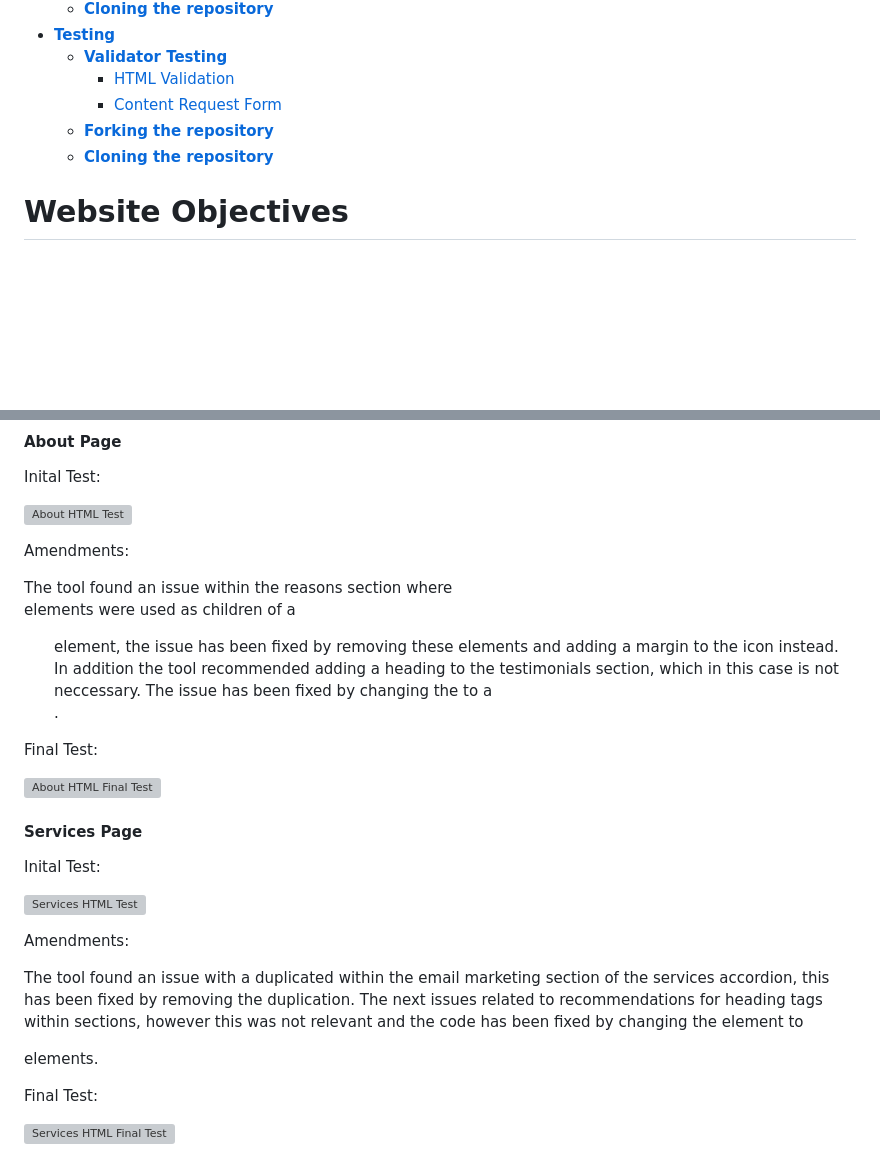
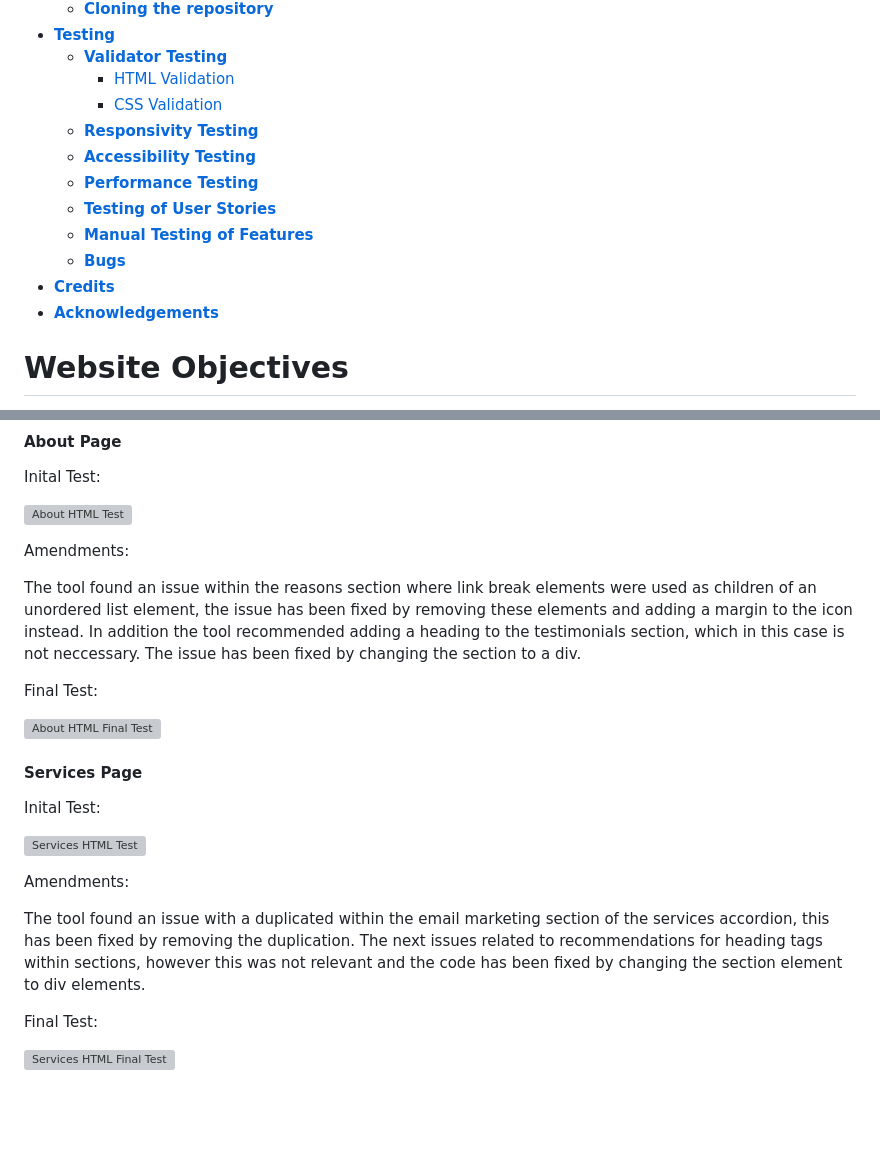
Before and after one commit to SophieMcGee/sophie-mcgee-copywriting, a Markdown page: README.md, 2 parts joined by grey strips. GitHub-like rendering; blank space fills up the shorter version; grey boxes are pictures that could not be loaded.

Commit message:
Finalise content page links within readme

```diff
--- a/README.md
+++ b/README.md
@@ -65,9 +65,15 @@ The live site can be viewed here - <a href="https://sophiemcgee.github.io/sophie
 * [**Testing**](<#testing>)
     * [**Validator Testing**](<#validator-testing>)
         * [HTML Validation](<#html-validation>)
-        * [Content Request Form](<#content-request-form>)
-    * [**Forking the repository**](<#forking-the-repository>)
-    * [**Cloning the repository**](<#cloning-the-repository>)
+        * [CSS Validation](<#css-validation>)
+    * [**Responsivity Testing**](<#responsivity-testing>)
+    * [**Accessibility Testing**](<#accessibility-testing>)
+    * [**Performance Testing**](<#performance-testing>)
+    * [**Testing of User Stories**](<#testing-of-user-stories>)
+    * [**Manual Testing of Features**](<#manual-testing-of-features>)
+    * [**Bugs**](<#bugs>)
+* [**Credits**](<#credits>)
+* [**Acknowledgements**](<#acknowledgements>)
 
 
 # Website Objectives
@@ -550,7 +556,7 @@ Inital Test:
 
 Amendments:
 
-The tool found an issue within the reasons section where <br> elements were used as children of a <ul> element, the issue has been fixed by removing these elements and adding a margin to the icon instead. In addition the tool recommended adding a heading to the testimonials section, which in this case is not neccessary. The issue has been fixed by changing the <section> to a <div>.
+The tool found an issue within the reasons section where link break elements were used as children of an unordered list element, the issue has been fixed by removing these elements and adding a margin to the icon instead. In addition the tool recommended adding a heading to the testimonials section, which in this case is not neccessary. The issue has been fixed by changing the section to a div.
 
 Final Test:
 
@@ -564,7 +570,7 @@ Inital Test:
 
 Amendments:
 
-The tool found an issue with a duplicated </p> within the email marketing section of the services accordion, this has been fixed by removing the duplication. The next issues related to recommendations for heading tags within sections, however this was not relevant and the code has been fixed by changing the <section> element to <div> elements.
+The tool found an issue with a duplicated </p> within the email marketing section of the services accordion, this has been fixed by removing the duplication. The next issues related to recommendations for heading tags within sections, however this was not relevant and the code has been fixed by changing the section element to div elements.
 
 Final Test:
 
```
Also changed, not shown: other parts of README.md (+2 -2 lines).
